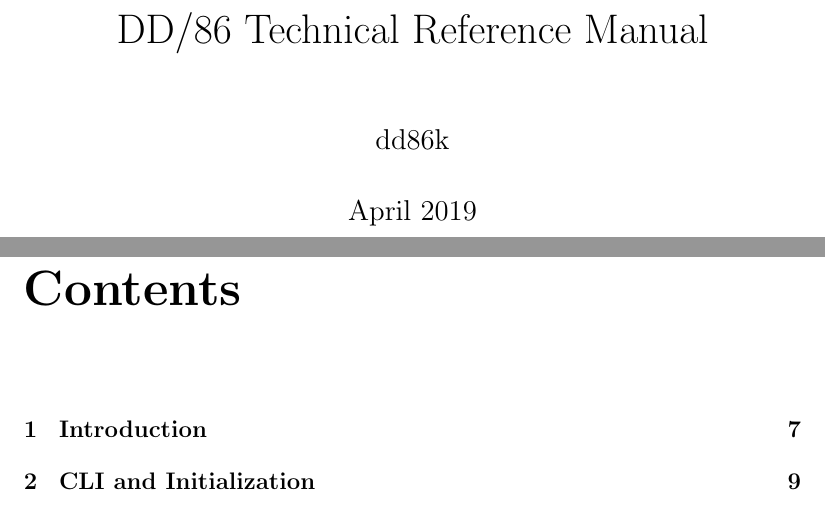
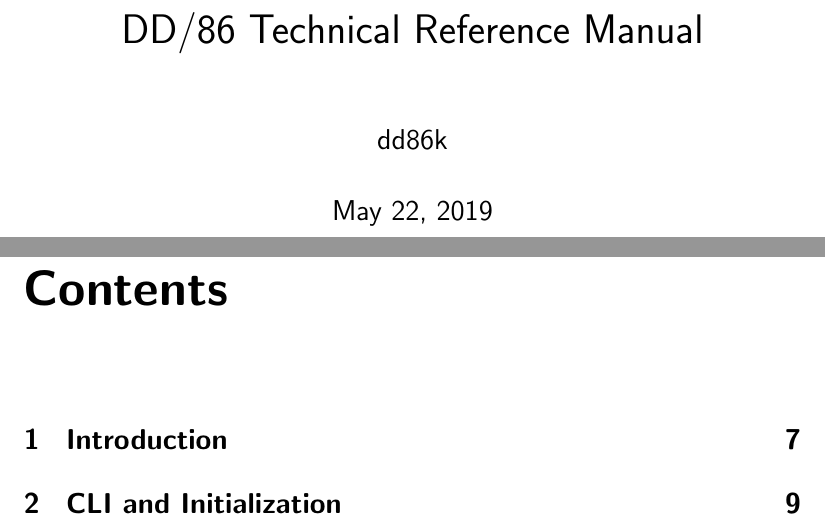
Before and after one commit to dd86k/dd86-manual, a LaTeX book (src/dd86-manual.tex): two parts of pages 1 and 3 of 9, joined at a grey line, cut so that both start at the same text. Compiled offline with pdfLaTeX.

Commit message:
Readme update, document tweaks

```diff
--- a/src/dd86-manual.tex
+++ b/src/dd86-manual.tex
@@ -10,18 +10,23 @@
    /Author (dd86k)
    /Title  (DD/86 Technical Reference Manual)
    /Subject (x86 IBM Emulator and Emulation Layer)
-   /Keywords (dd86)
-   /Producer (LaTeX)
+   /Keywords (dd86,emulator,dos)
+   /Producer (pdflatex)
 }
+
+\renewcommand{\familydefault}{\sfdefault}
 
 \title{DD/86 Technical Reference Manual}
 \author{dd86k}
-\date{April 2019}
+
+%
+% Document start
+%
 
 \begin{document}
 
 \maketitle
 
-\tableofcontents
+\large\tableofcontents
 
 \input{preface}
```
Also changed, not shown: README.md, src/dd86-manual.tex (3 more changed lines).
